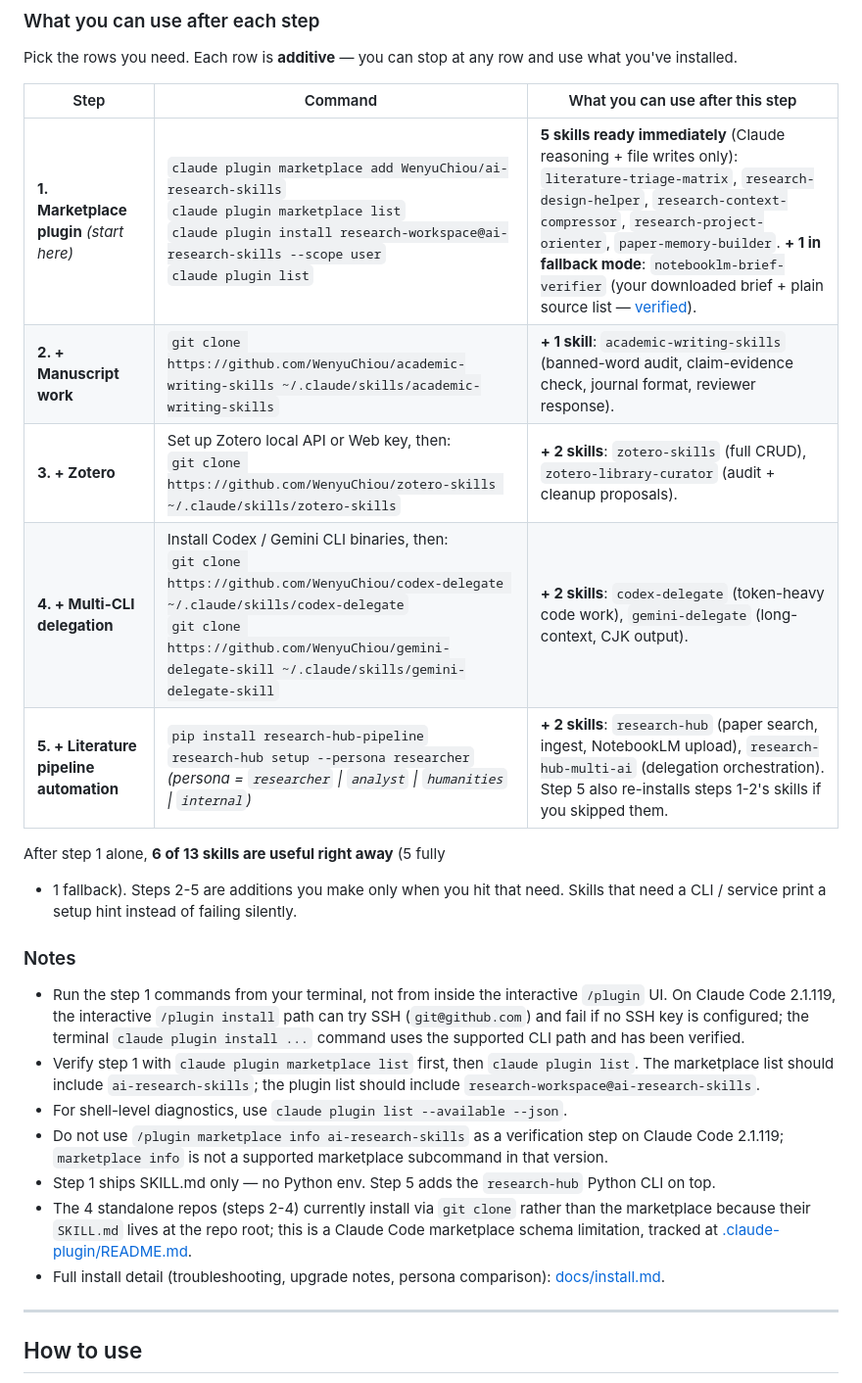
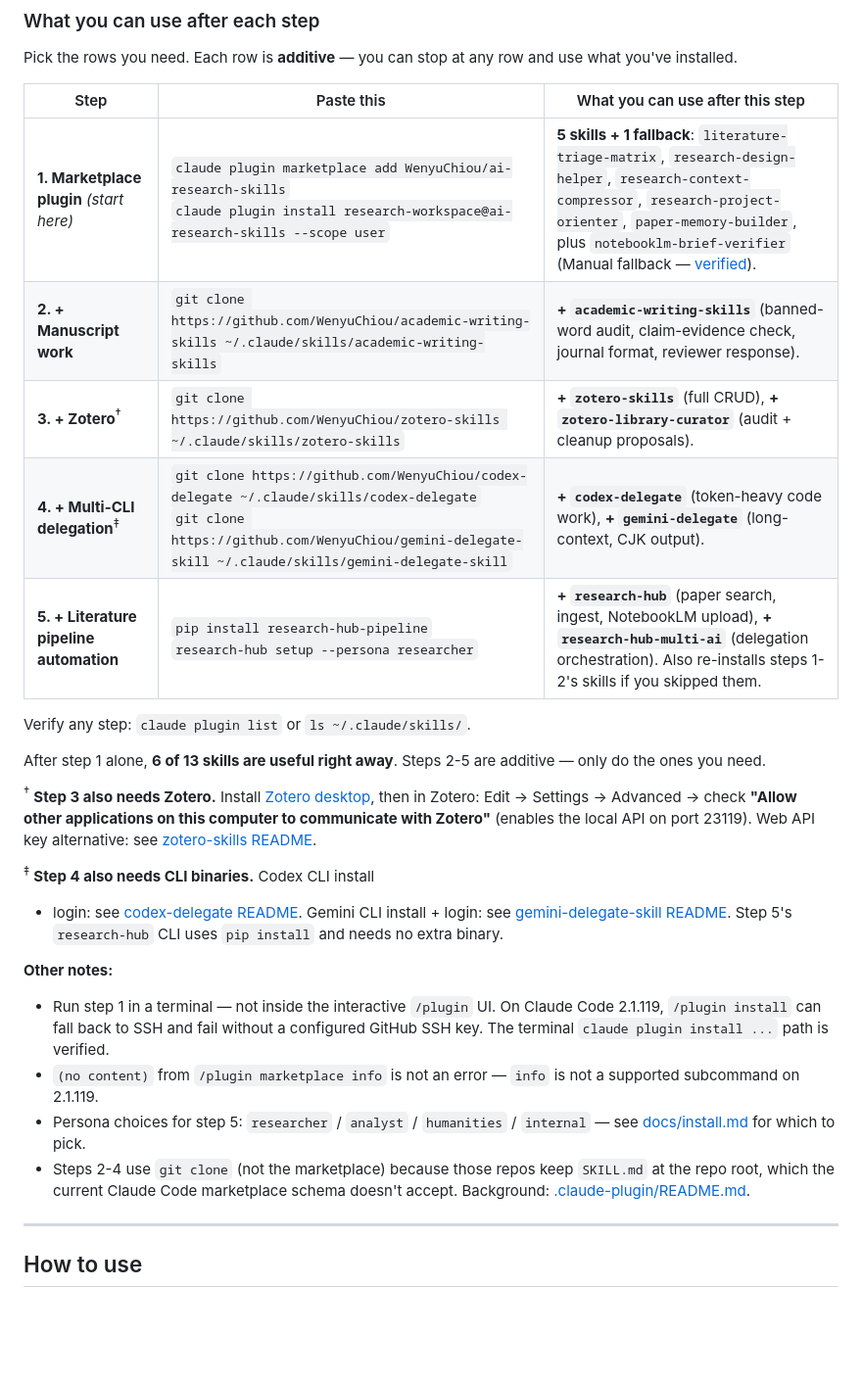
Before and after one commit to WenyuChiou/ai-research-skills, a Markdown page: README.md, the part around the change. Shown at 98% size. Rendered like a GitHub page; blank space fills up the shorter version.

```diff
--- a/README.md
+++ b/README.md
@@ -38,44 +38,47 @@ request matches a skill's trigger description.
 Pick the rows you need. Each row is **additive** — you can stop at
 any row and use what you've installed.
 
-| Step | Command | What you can use after this step |
+| Step | Paste this | What you can use after this step |
 |---|---|---|
-| **1. Marketplace plugin** *(start here)* | `claude plugin marketplace add WenyuChiou/ai-research-skills`<br>`claude plugin marketplace list`<br>`claude plugin install research-workspace@ai-research-skills --scope user`<br>`claude plugin list` | **5 skills ready immediately** (Claude reasoning + file writes only): `literature-triage-matrix`, `research-design-helper`, `research-context-compressor`, `research-project-orienter`, `paper-memory-builder`. **+ 1 in fallback mode**: `notebooklm-brief-verifier` (your downloaded brief + plain source list — [verified](test-corpus/manual-fallback-fresh-user/brief-verify-manual-fallback.md)). |
-| **2. + Manuscript work** | `git clone https://github.com/WenyuChiou/academic-writing-skills ~/.claude/skills/academic-writing-skills` | **+ 1 skill**: `academic-writing-skills` (banned-word audit, claim-evidence check, journal format, reviewer response). |
-| **3. + Zotero** | Set up Zotero local API or Web key, then:<br>`git clone https://github.com/WenyuChiou/zotero-skills ~/.claude/skills/zotero-skills` | **+ 2 skills**: `zotero-skills` (full CRUD), `zotero-library-curator` (audit + cleanup proposals). |
-| **4. + Multi-CLI delegation** | Install Codex / Gemini CLI binaries, then:<br>`git clone https://github.com/WenyuChiou/codex-delegate ~/.claude/skills/codex-delegate`<br>`git clone https://github.com/WenyuChiou/gemini-delegate-skill ~/.claude/skills/gemini-delegate-skill` | **+ 2 skills**: `codex-delegate` (token-heavy code work), `gemini-delegate` (long-context, CJK output). |
-| **5. + Literature pipeline automation** | `pip install research-hub-pipeline`<br>`research-hub setup --persona researcher`<br>*(persona = `researcher` &#124; `analyst` &#124; `humanities` &#124; `internal`)* | **+ 2 skills**: `research-hub` (paper search, ingest, NotebookLM upload), `research-hub-multi-ai` (delegation orchestration). Step 5 also re-installs steps 1-2's skills if you skipped them. |
+| **1. Marketplace plugin** *(start here)* | `claude plugin marketplace add WenyuChiou/ai-research-skills`<br>`claude plugin install research-workspace@ai-research-skills --scope user` | **5 skills + 1 fallback**: `literature-triage-matrix`, `research-design-helper`, `research-context-compressor`, `research-project-orienter`, `paper-memory-builder`, plus `notebooklm-brief-verifier` (Manual fallback — [verified](test-corpus/manual-fallback-fresh-user/brief-verify-manual-fallback.md)). |
+| **2. + Manuscript work** | `git clone https://github.com/WenyuChiou/academic-writing-skills ~/.claude/skills/academic-writing-skills` | **+ `academic-writing-skills`** (banned-word audit, claim-evidence check, journal format, reviewer response). |
+| **3. + Zotero**<sup>†</sup> | `git clone https://github.com/WenyuChiou/zotero-skills ~/.claude/skills/zotero-skills` | **+ `zotero-skills`** (full CRUD), **+ `zotero-library-curator`** (audit + cleanup proposals). |
+| **4. + Multi-CLI delegation**<sup>‡</sup> | `git clone https://github.com/WenyuChiou/codex-delegate ~/.claude/skills/codex-delegate`<br>`git clone https://github.com/WenyuChiou/gemini-delegate-skill ~/.claude/skills/gemini-delegate-skill` | **+ `codex-delegate`** (token-heavy code work), **+ `gemini-delegate`** (long-context, CJK output). |
+| **5. + Literature pipeline automation** | `pip install research-hub-pipeline`<br>`research-hub setup --persona researcher` | **+ `research-hub`** (paper search, ingest, NotebookLM upload), **+ `research-hub-multi-ai`** (delegation orchestration). Also re-installs steps 1-2's skills if you skipped them. |
 
-After step 1 alone, **6 of 13 skills are useful right away** (5 fully
-+ 1 fallback). Steps 2-5 are additions you make only when you hit
-that need. Skills that need a CLI / service print a setup hint
-instead of failing silently.
+Verify any step: `claude plugin list` or `ls ~/.claude/skills/`.
 
-### Notes
+After step 1 alone, **6 of 13 skills are useful right away**. Steps
+2-5 are additive — only do the ones you need.
 
-- Run the step 1 commands from your terminal, not from inside the
-  interactive `/plugin` UI. On Claude Code 2.1.119, the interactive
-  `/plugin install` path can try SSH (`git@github.com`) and fail if no
-  SSH key is configured; the terminal `claude plugin install ...`
-  command uses the supported CLI path and has been verified.
-- Verify step 1 with `claude plugin marketplace list` first, then
-  `claude plugin list`. The marketplace list should include
-  `ai-research-skills`; the plugin list should include
-  `research-workspace@ai-research-skills`.
-- For shell-level diagnostics, use
-  `claude plugin list --available --json`.
-- Do not use `/plugin marketplace info ai-research-skills` as a
-  verification step on Claude Code 2.1.119; `marketplace info` is not a
-  supported marketplace subcommand in that version.
-- Step 1 ships SKILL.md only — no Python env. Step 5 adds the
-  `research-hub` Python CLI on top.
-- The 4 standalone repos (steps 2-4) currently install via `git
-  clone` rather than the marketplace because their `SKILL.md` lives
-  at the repo root; this is a Claude Code marketplace schema
-  limitation, tracked at
+<sup>†</sup> **Step 3 also needs Zotero.** Install
+[Zotero desktop](https://www.zotero.org/download/), then in Zotero:
+Edit → Settings → Advanced → check **"Allow other applications on
+this computer to communicate with Zotero"** (enables the local API on
+port 23119). Web API key alternative: see
+[zotero-skills README](https://github.com/WenyuChiou/zotero-skills#readme).
+
+<sup>‡</sup> **Step 4 also needs CLI binaries.** Codex CLI install
++ login: see [codex-delegate README](https://github.com/WenyuChiou/codex-delegate#readme).
+Gemini CLI install + login: see [gemini-delegate-skill README](https://github.com/WenyuChiou/gemini-delegate-skill#readme).
+Step 5's `research-hub` CLI uses `pip install` and needs no extra
+binary.
+
+**Other notes:**
+
+- Run step 1 in a terminal — not inside the interactive `/plugin` UI.
+  On Claude Code 2.1.119, `/plugin install` can fall back to SSH and
+  fail without a configured GitHub SSH key. The terminal
+  `claude plugin install ...` path is verified.
+- `(no content)` from `/plugin marketplace info` is not an error —
+  `info` is not a supported subcommand on 2.1.119.
+- Persona choices for step 5: `researcher` / `analyst` / `humanities`
+  / `internal` — see [docs/install.md](docs/install.md) for which to
+  pick.
+- Steps 2-4 use `git clone` (not the marketplace) because those
+  repos keep `SKILL.md` at the repo root, which the current Claude
+  Code marketplace schema doesn't accept. Background:
   [.claude-plugin/README.md](.claude-plugin/README.md).
-- Full install detail (troubleshooting, upgrade notes, persona
-  comparison): [docs/install.md](docs/install.md).
 
 ---
 
```
Also changed, not shown: README.zh-TW.md (+35 -28 lines).
